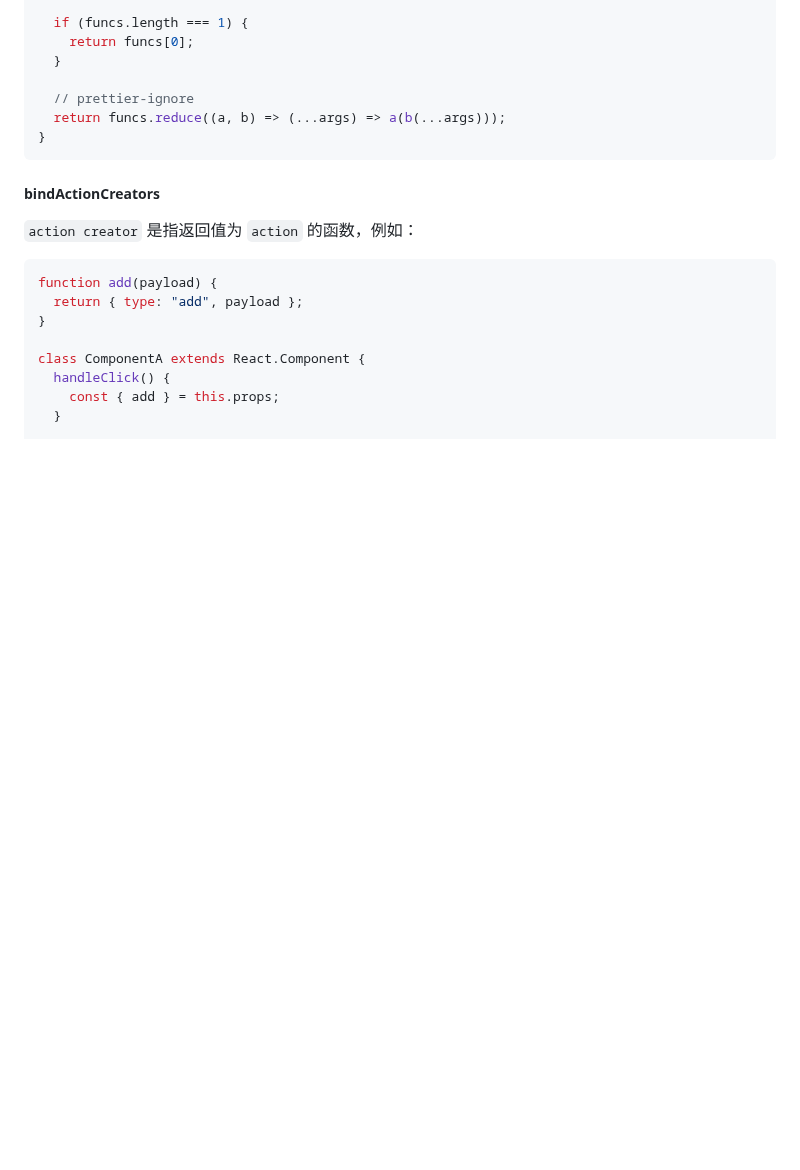
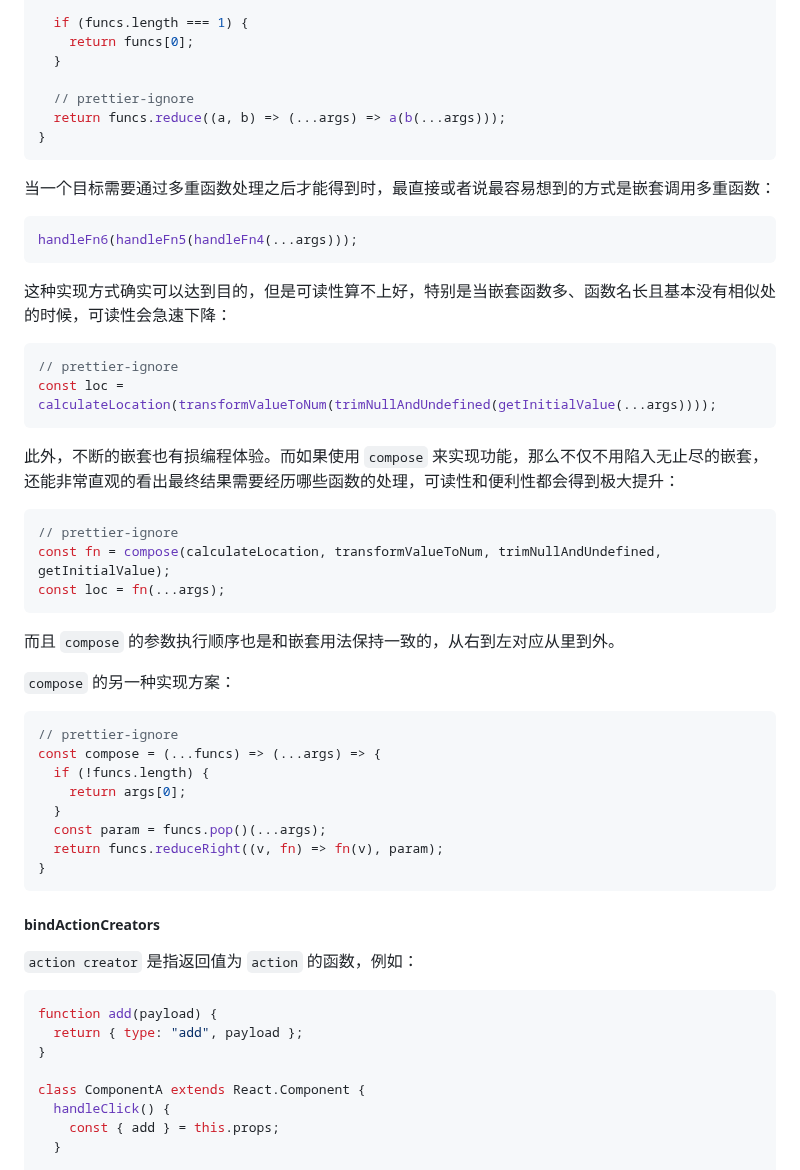
Before and after one commit to orient-i/code-camp, a Markdown page: camp-redux/document/redux.md, the part around the change. Drawn GitHub-style; blank space fills up the shorter version.

Commit message:
feat: update compose content

````diff
--- a/camp-redux/document/redux.md
+++ b/camp-redux/document/redux.md
@@ -155,6 +155,42 @@ export default function compose(...funcs) {
 
   // prettier-ignore
   return funcs.reduce((a, b) => (...args) => a(b(...args)));
+}
+```
+
+当一个目标需要通过多重函数处理之后才能得到时，最直接或者说最容易想到的方式是嵌套调用多重函数：
+
+```javascript
+handleFn6(handleFn5(handleFn4(...args)));
+```
+
+这种实现方式确实可以达到目的，但是可读性算不上好，特别是当嵌套函数多、函数名长且基本没有相似处的时候，可读性会急速下降：
+
+```javascript
+// prettier-ignore
+const loc = calculateLocation(transformValueToNum(trimNullAndUndefined(getInitialValue(...args))));
+```
+
+此外，不断的嵌套也有损编程体验。而如果使用 `compose` 来实现功能，那么不仅不用陷入无止尽的嵌套，还能非常直观的看出最终结果需要经历哪些函数的处理，可读性和便利性都会得到极大提升：
+
+```javascript
+// prettier-ignore
+const fn = compose(calculateLocation, transformValueToNum, trimNullAndUndefined, getInitialValue);
+const loc = fn(...args);
+```
+
+而且 `compose` 的参数执行顺序也是和嵌套用法保持一致的，从右到左对应从里到外。
+
+`compose` 的另一种实现方案：
+
+```javascript
+// prettier-ignore
+const compose = (...funcs) => (...args) => {
+  if (!funcs.length) {
+    return args[0];
+  }
+  const param = funcs.pop()(...args);
+  return funcs.reduceRight((v, fn) => fn(v), param);
 }
 ```
 
````
Also changed, not shown: camp-redux/document/redux 源码延伸阅读之 compose.md (deleted), camp-redux/document/redux 源码延伸阅读之 symbol-observable.md (deleted).
